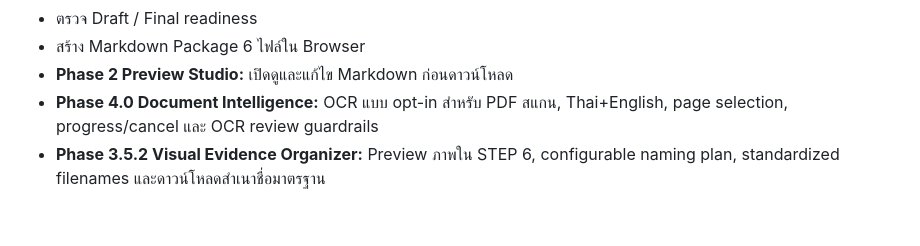
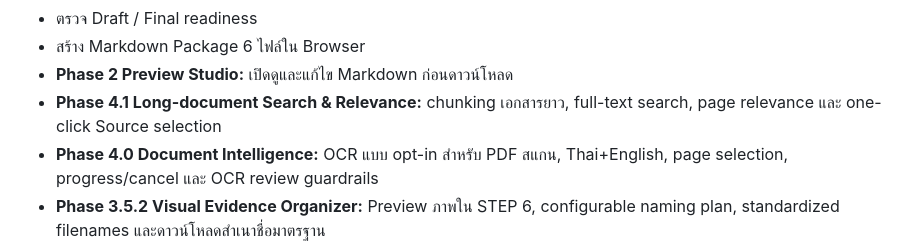
Before and after one commit to infobwd/pa-notebooklm-presentation-toolkit, a Markdown page: README.md, the part around the change. Drawn GitHub-style; blank space fills up the shorter version.

Commit message:
docs: add Phase 4.1 search and relevance

```diff
--- a/README.md
+++ b/README.md
@@ -27,6 +27,7 @@ Expected GitHub Pages URL:
 - ตรวจ Draft / Final readiness
 - สร้าง Markdown Package 6 ไฟล์ใน Browser
 - **Phase 2 Preview Studio:** เปิดดูและแก้ไข Markdown ก่อนดาวน์โหลด
+- **Phase 4.1 Long-document Search & Relevance:** chunking เอกสารยาว, full-text search, page relevance และ one-click Source selection
 - **Phase 4.0 Document Intelligence:** OCR แบบ opt-in สำหรับ PDF สแกน, Thai+English, page selection, progress/cancel และ OCR review guardrails
 - **Phase 3.5.2 Visual Evidence Organizer:** Preview ภาพใน STEP 6, configurable naming plan, standardized filenames และดาวน์โหลดสำเนาชื่อมาตรฐาน
 - **Phase 3.5.1 UX Polish:** Step 2 multiline fields, responsive External AI Bridge, TARGET ≥/≤/=/ % helper
```
